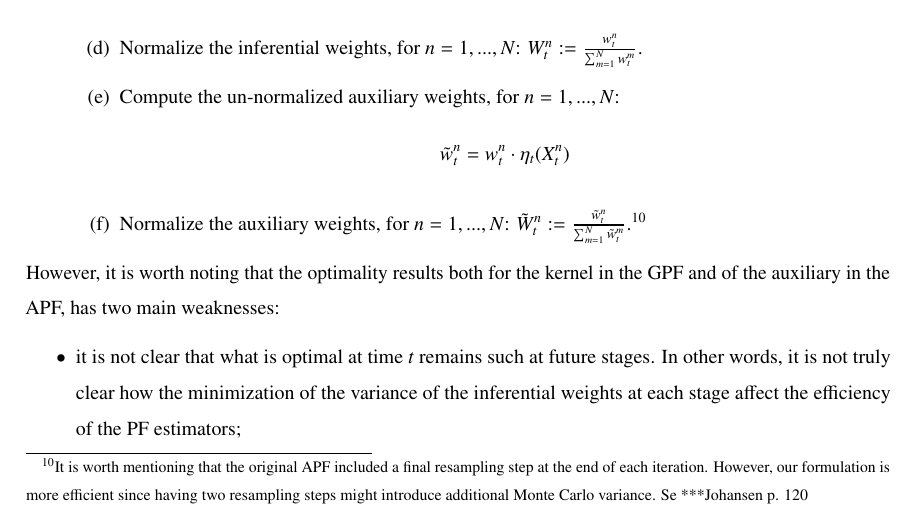
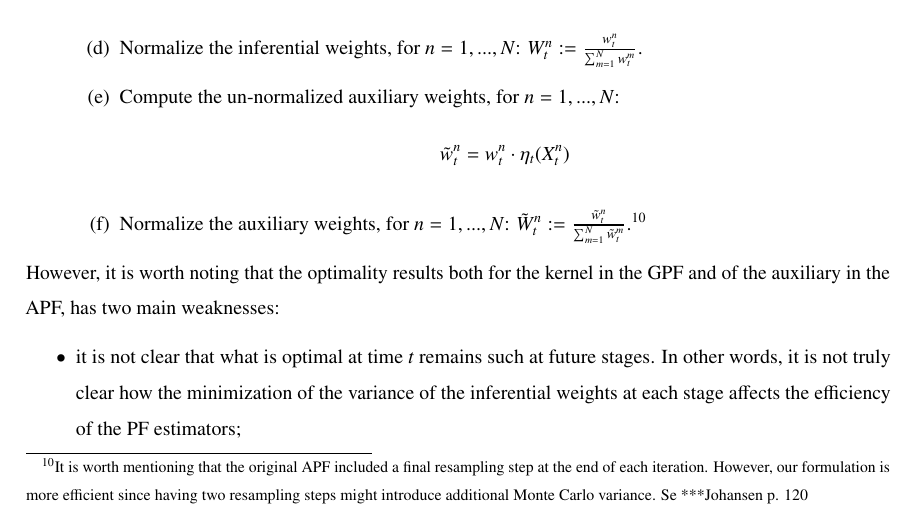
Before and after one commit to edoardo-marcelli/Progetto-Bayesian, an R Markdown document (prova_knit_finale.Rmd): part of page 38 of 82, cut so that both start at the same text. Rendered offline with R 4.5, knitr and Pandoc, then LaTeX, with nearby package versions; a font, style sheet, LaTeX package, included part or bibliography that could not be used is replaced or left out.

Commit message:
small change

```diff
--- a/prova_knit_finale.Rmd
+++ b/prova_knit_finale.Rmd
@@ -1386,7 +1386,7 @@ We can summarize the APF algorithm.
 \end{enumerate}
 However, it is worth noting that the optimality results both for the kernel in the GPF and of the auxiliary  in the APF, has  two main weaknesses:
 \begin{itemize}
-    \item it is not clear that what is optimal at time $t$ remains such at future stages. In other words, it is not truly clear how the minimization of the variance of the inferential weights at each stage affect the efficiency of the PF estimators;
+    \item it is not clear that what is optimal at time $t$ remains such at future stages. In other words, it is not truly clear how the minimization of the variance of the inferential weights at each stage affects the efficiency of the PF estimators;
     \item both the choice of $M_t$ and of $\eta_t$ affect the way in which weights are computed and, indirectly, the decision to resample in the future. It is difficult to take also this indirect effect into account when evaluating the  overall efficiency of the algorithm.
 \end{itemize}
 
```
